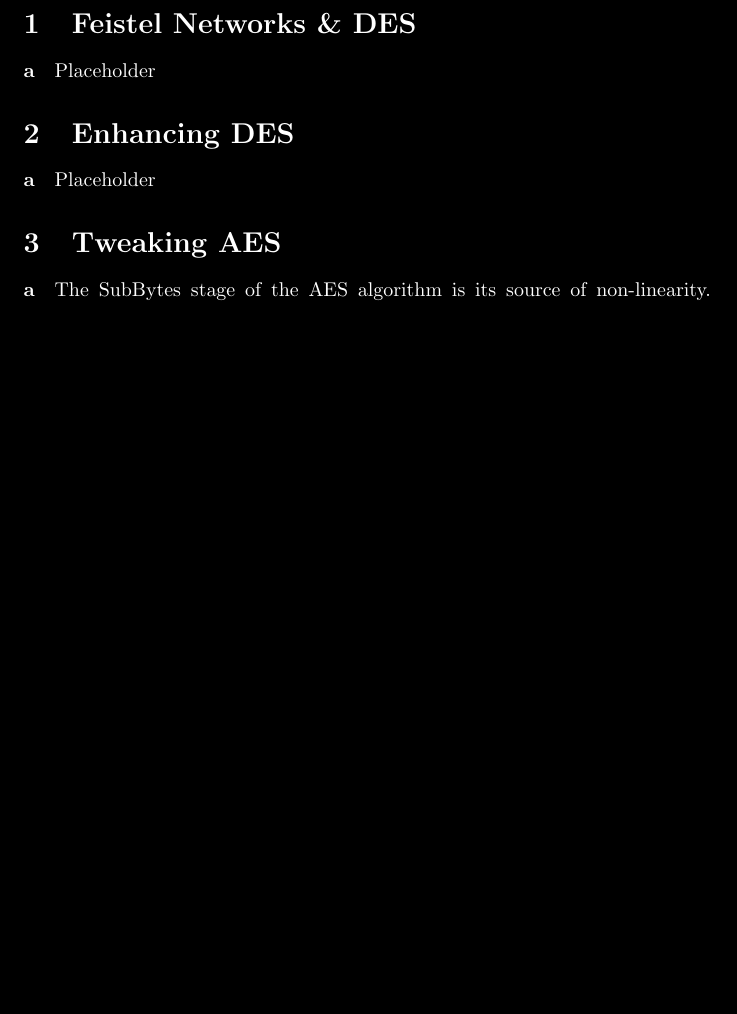
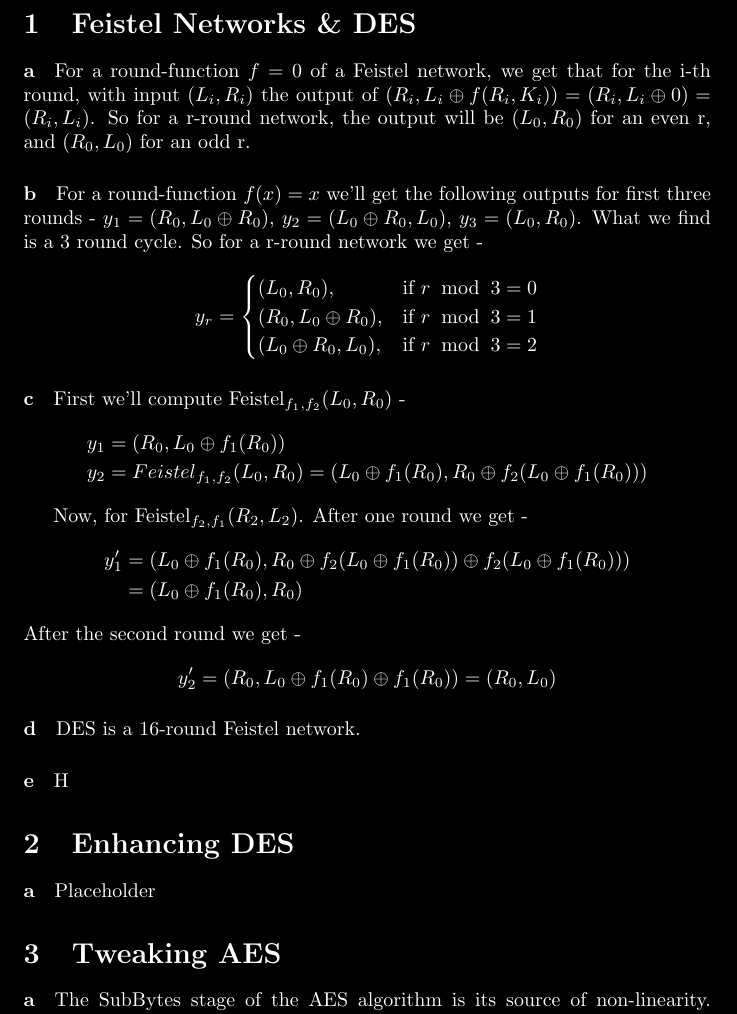
Before and after one commit to noslaver/crypto-101, a LaTeX document (2/solution.tex): part of page 2 of 3, cut so that both start at the same text, the shorter picture padded with empty space. Compiled offline with pdfLaTeX.

Commit message:
ex2 sections 1a-1c

```diff
--- a/2/solution.tex
+++ b/2/solution.tex
@@ -17,7 +17,50 @@
 
 \section{Feistel Networks \& DES}
 \begin{paragraph}
-	a Placeholder
+	a For a round-function $f = 0$ of a Feistel network, we get that for the i-th round, with
+	input $(L_i, R_i)$ the output of $(R_i, L_i\oplus f(R_i, K_i)) = (R_i, L_i\oplus 0) =
+	(R_i, L_i)$. So for a r-round network, the output will be $(L_0, R_0)$ for an even r, and
+	$(R_0, L_0)$ for an odd r.
+\end{paragraph}
+
+\begin{paragraph}
+	b For a round-function $f(x) = x$ we'll get the following outputs for first three rounds -
+	$y_1 = (R_0, L_0\oplus R_0)$, $y_2 = (L_0\oplus R_0, L_0)$, $y_3 = (L_0, R_0)$. What we find
+	is a 3 round cycle. So for a r-round network we get -
+	\begin{equation*}
+	y_r =
+		\begin{cases}
+			(L_0, R_0), & \mbox{if } r \;\bmod\; 3 = 0 \\
+			(R_0, L_0\oplus R_0), & \mbox{if } r \;\bmod\; 3 = 1 \\
+			(L_0\oplus R_0, L_0), & \mbox{if } r \;\bmod\; 3 = 2
+		\end{cases}
+	\end{equation*}
+\end{paragraph}
+
+\begin{paragraph}
+	c First we'll compute Feistel$_{f_1,f_2}(L_0, R_0)$ -
+	\begin{align*}
+		y_1 &= (R_0, L_0\oplus f_1(R_0)) \\
+		y_2 &= {Feistel}_{f_1,f_2}(L_0, R_0) = (L_0\oplus f_1(R_0), R_0\oplus f_2(L_0\oplus f_1(R_0)))
+	\end{align*}
+
+	Now, for Feistel$_{f_2,f_1}(R_2, L_2)$. After one round we get -
+	\begin{align*}
+		y'_1 &= (L_0\oplus f_1(R_0), R_0\oplus f_2(L_0\oplus f_1(R_0))\oplus f_2(L_0\oplus f_1(R_0))) \\
+	  &= (L_0\oplus f_1(R_0), R_0)
+	\end{align*}
+	After the second round we get -
+	\begin{align*}
+		y'_2 &= (R_0, L_0\oplus f_1(R_0) \oplus f_1(R_0)) = (R_0, L_0)
+	\end{align*}
+\end{paragraph}
+
+\begin{paragraph}
+	d DES is a 16-round Feistel network.
+\end{paragraph}
+
+\begin{paragraph}
+	e H
 \end{paragraph}
 
 \section{Enhancing DES}
```
